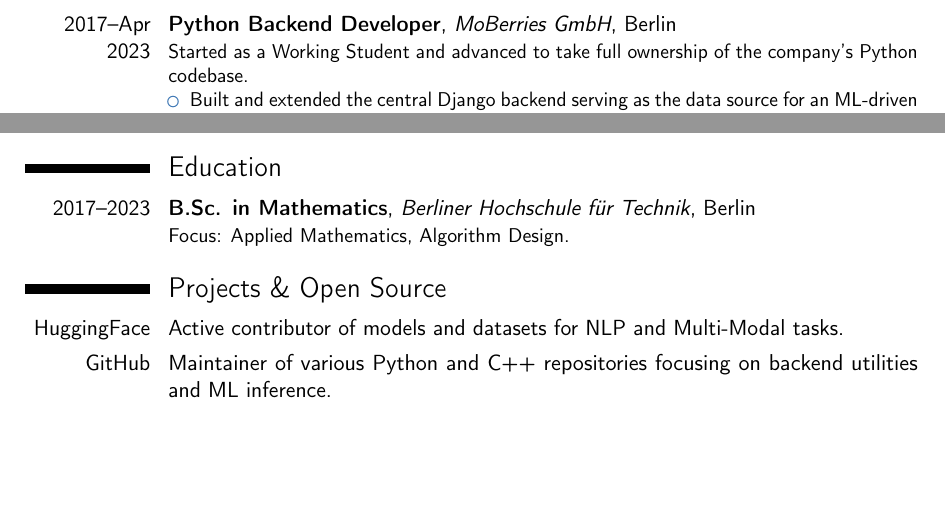
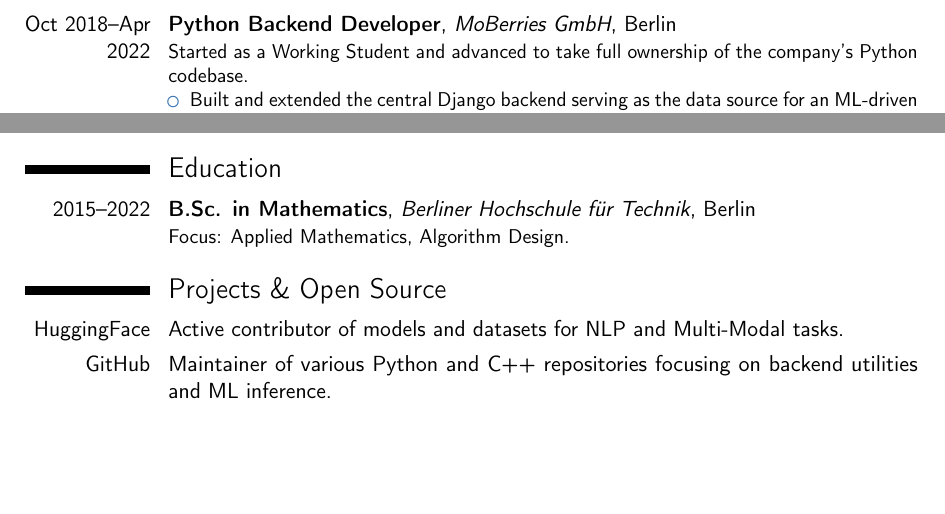
Before and after one commit to philsupertramp/philsupertramp, a LaTeX CV (cv.tex): two parts of page 2 of 2, joined at a grey line, cut so that both start at the same text. Compiled offline with pdfLaTeX.

Commit message:
Update cv.tex

```diff
--- a/cv.tex
+++ b/cv.tex
@@ -56,7 +56,7 @@ Expanded product offerings by innovating core platform features and designing sc
     \item Innovated the platform's core matching algorithms, enhancing the quality of candidate-to-job recommendations.
 \end{itemize}}
 
-\cventry{2017--Apr 2023}{Python Backend Developer}{MoBerries GmbH}{Berlin}{}{%
+\cventry{Oct 2018--Apr 2022}{Python Backend Developer}{MoBerries GmbH}{Berlin}{}{%
 Started as a Working Student and advanced to take full ownership of the company's Python codebase.
 \begin{itemize}
     \item Built and extended the central Django backend serving as the data source for an ML-driven job matching platform.
@@ -67,5 +72,5 @@ Started as a Working Student and advanced to take full ownership of the company'
 \section{Education}
-\cventry{2017--2023}{B.Sc. in Mathematics}{Berliner Hochschule für Technik}{Berlin}{}{Focus: Applied Mathematics, Algorithm Design.}
+\cventry{2015--2022}{B.Sc. in Mathematics}{Berliner Hochschule für Technik}{Berlin}{}{Focus: Applied Mathematics, Algorithm Design.}
 
 \section{Projects \& Open Source}
 \cvitem{HuggingFace}{Active contributor of models and datasets for NLP and Multi-Modal tasks.}
```
Also changed, not shown: cv.tex (7 more changed lines).
